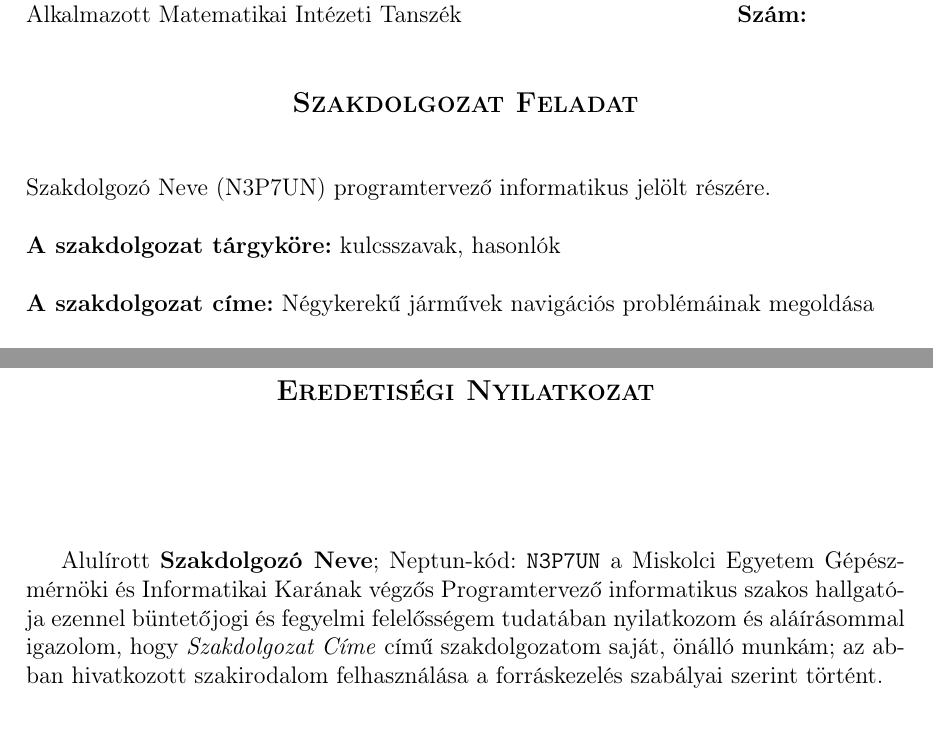
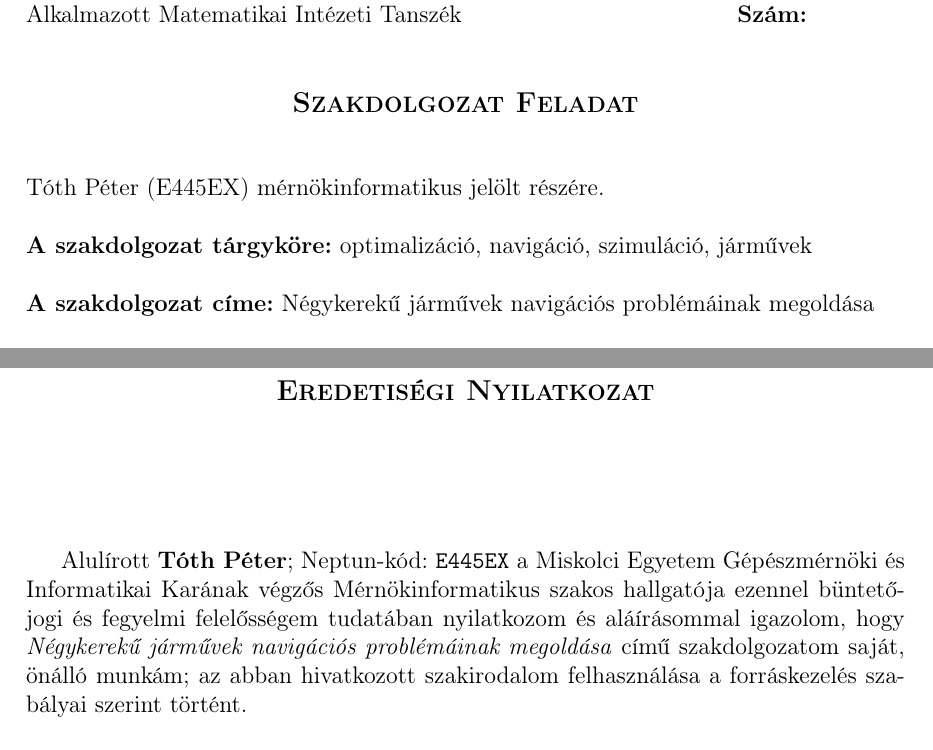
Before and after one commit to toth135/komplex_tervezes, a LaTeX document (szakdolgozat/dolgozat.tex, which reads szakdolgozat/cover/feladatkiiras.tex): two parts of pages 2 and 3 of 51, joined at a grey line, cut so that both start at the same text. Compiled offline with pdfLaTeX.

Commit message:
Personal data and other corrections

```diff
--- a/szakdolgozat/cover/feladatkiiras.tex
+++ b/szakdolgozat/cover/feladatkiiras.tex
@@ -9,9 +9,9 @@ Alkalmazott Matematikai Intézeti Tanszék\hspace*{4cm}\hfil \textbf{Szám:}
 \large\textsc{\bfseries Szakdolgozat Feladat}
 \end{center}
 \vskip 0.5cm
-Szakdolgozó Neve (N3P7UN) programtervező informatikus jelölt részére.\newline
+Tóth Péter (E445EX) mérnökinformatikus jelölt részére.\newline
 
-\noindent\textbf{A szakdolgozat tárgyköre:} kulcsszavak, hasonlók\newline
+\noindent\textbf{A szakdolgozat tárgyköre:} optimalizáció, navigáció, szimuláció, járművek\newline
 
 \noindent\textbf{A szakdolgozat címe:} Négykerekű járművek navigációs problémáinak megoldása\newline
 
@@ -45,7 +45,7 @@ Szakdolgozó Neve (N3P7UN) programtervező informatikus jelölt részére.\newli
 \end{center}
 \vspace*{2cm}
 
-Alulírott \textbf{Szakdolgozó Neve}; Neptun-kód: \texttt{N3P7UN} a Miskolci Egyetem Gépészmérnöki és Informatikai Karának végzős Programtervező informatikus szakos hallgatója ezennel büntetőjogi és fegyelmi felelősségem tudatában nyilatkozom és aláírásommal igazolom, hogy \textit{Szakdolgozat Címe}
+Alulírott \textbf{Tóth Péter}; Neptun-kód: \texttt{E445EX} a Miskolci Egyetem Gépészmérnöki és Informatikai Karának végzős Mérnökinformatikus szakos hallgatója ezennel büntetőjogi és fegyelmi felelősségem tudatában nyilatkozom és aláírásommal igazolom, hogy \textit{Négykerekű járművek navigációs problémáinak megoldása}
 című szakdolgozatom saját, önálló munkám; az abban hivatkozott szakirodalom
 felhasználása a forráskezelés szabályai szerint történt.\\
 
```
Also changed, not shown: szakdolgozat/dolgozat.pdf.
